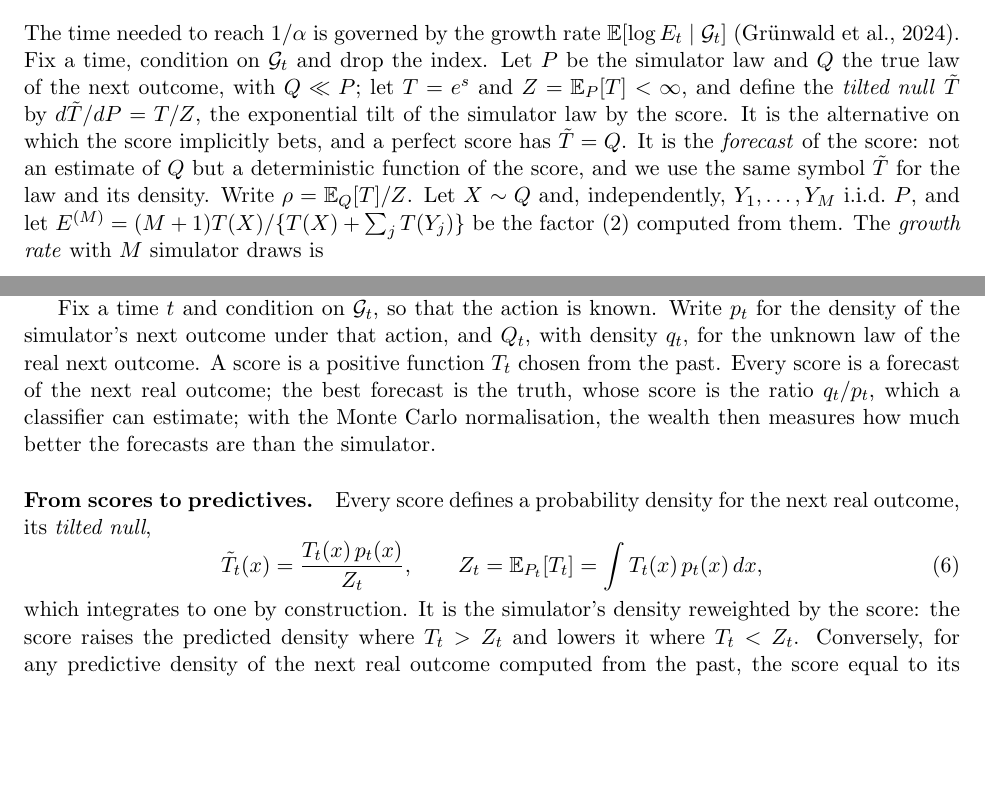
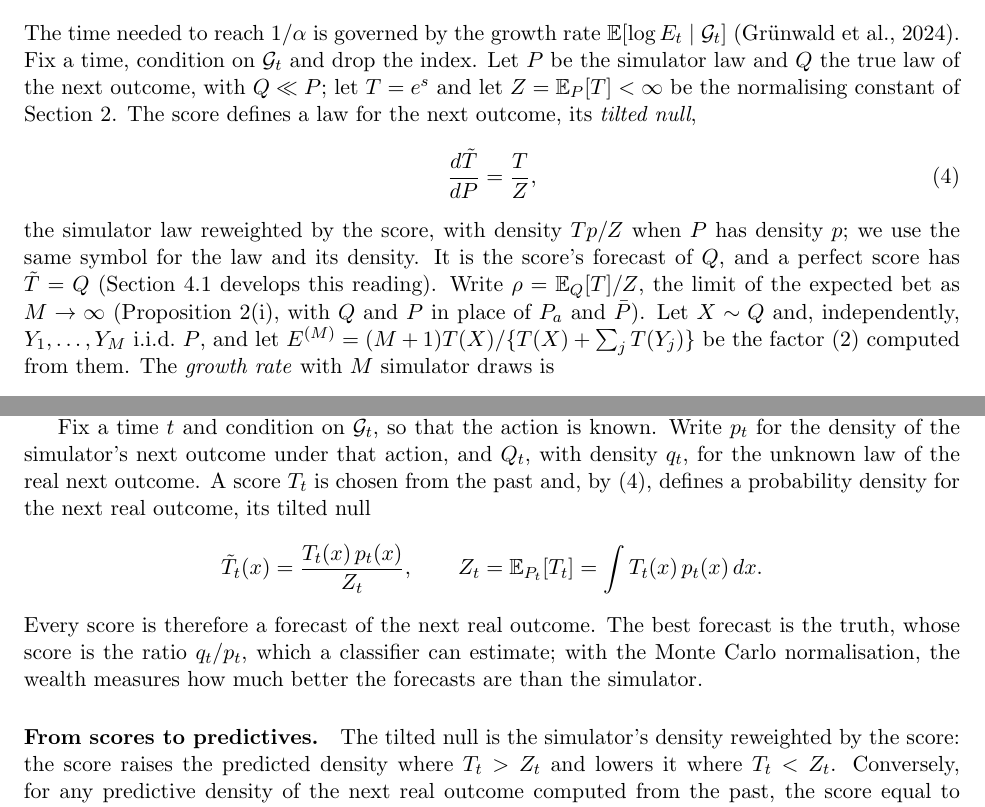
Before and after one commit to elenabortolato/evalues4generative, a LaTeX paper (paper/main.tex): two parts of pages 6 and 9 of 38, joined at a grey line, cut so that both start at the same text, the shorter picture padded with empty space. Compiled offline with pdfLaTeX.

Commit message:
Tilted null defined once (Section 3, eq:tilt) and recalled in Section 4.1; rho linked to Proposition 2
Co-Authored-By: Claude Opus 5.5 <noreply@anthropic.com>
Claude-Session: https://claude.ai/code/session_01K2NhMT3BMNyFaiwkYdDMxT

```diff
--- a/paper/main.tex
+++ b/paper/main.tex
@@ -394,14 +394,21 @@ outcomes that the simulator almost never does.
 
 The time needed to reach $1/\alpha$ is governed
 by the growth rate $\E[\log E_t \mid \G_t]$ \citep{grunwald2024safe}. Fix a
-time, condition on $\G_t$ and drop the index. Let $P$ be the simulator law and
-$Q$ the true law of the next outcome, with $Q \ll P$; let $T = e^{s}$ and
-$Z = \E_P[T] < \infty$, and define the \emph{tilted null} $\tilde T$ by
-$d\tilde T/dP = T/Z$, the exponential tilt of the simulator law by the score.
-It is the alternative on which the score implicitly bets, and a perfect score
-has $\tilde T = Q$. It is the \emph{forecast} of the score: not an estimate
-of $Q$ but a deterministic function of the score, and we use the same symbol
-$\tilde T$ for the law and its density. Write $\rho = \E_Q[T]/Z$. Let $X \sim Q$
+time, condition on $\G_t$ and drop the index. Let $P$ be the simulator
+law and $Q$ the true law of the next outcome, with $Q \ll P$; let $T = e^{s}$
+and let $Z = \E_P[T] < \infty$ be the normalising constant of
+Section~\ref{sec:method}. The score defines a law for the next outcome, its
+\emph{tilted null},
+\begin{equation}\label{eq:tilt}
+\frac{d\tilde T}{dP} = \frac{T}{Z},
+\end{equation}
+the simulator law reweighted by the score, with density $Tp/Z$ when $P$ has
+density $p$; we use the same symbol for the law and its density. It is the
+score's forecast of $Q$, and a perfect score has $\tilde T = Q$
+(Section~\ref{sec:scores} develops this reading). Write
+$\rho = \E_Q[T]/Z$, the limit of the expected bet as $M \to \infty$
+(Proposition~\ref{prop:necessary}(i), with $Q$ and $P$ in place of $P_a$
+and $\bar P$). Let $X \sim Q$
 and, independently, $Y_1, \ldots, Y_M$ i.i.d.\ $P$, and let
 $E^{(M)} = (M+1)T(X)/\{T(X) + \sum_{j} T(Y_j)\}$ be the factor \eqref{eq:mc}
 computed from them. The \emph{growth rate} with $M$ simulator draws is
@@ -602,21 +609,21 @@ $q_\theta$; the rest of this section makes the correspondence precise.
 
 Fix a time $t$ and condition on $\G_t$, so that the action is known. Write
 $p_t$ for the density of the simulator's next outcome under that action, and
-$Q_t$, with density $q_t$, for the unknown law of the real next outcome. A score is a positive
-function $T_t$ chosen from the past. Every score is a forecast of the next
-real outcome; the best forecast is the truth, whose score is the ratio $q_t/p_t$, which a classifier can estimate;
-with the Monte Carlo normalisation, the wealth then measures how much better
-the forecasts are than the simulator.
-
-\paragraph{From scores to predictives.} Every score defines a probability
-density for the next real outcome, its \emph{tilted null},
-\begin{equation}\label{eq:tilt}
+$Q_t$, with density $q_t$, for the unknown law of the real next outcome. A
+score $T_t$ is chosen from the past and, by \eqref{eq:tilt}, defines a
+probability density for the next real outcome, its tilted null
+\[
 \tilde T_t(x) = \frac{T_t(x)\,p_t(x)}{Z_t},
 \qquad
-Z_t = \E_{P_t}[T_t] = \int T_t(x)\,p_t(x)\,dx,
-\end{equation}
-which integrates to one by construction. It is the simulator's density
-reweighted by the score: the score raises the predicted density where
+Z_t = \E_{P_t}[T_t] = \int T_t(x)\,p_t(x)\,dx .
+\]
+Every score is therefore a forecast of the next real outcome. The best
+forecast is the truth, whose score is the ratio $q_t/p_t$, which a classifier
+can estimate; with the Monte Carlo normalisation, the wealth measures how much
+better the forecasts are than the simulator.
+
+\paragraph{From scores to predictives.} The tilted null is the simulator's
+density reweighted by the score: the score raises the predicted density where
 $T_t > Z_t$ and lowers it where $T_t < Z_t$. Conversely, for any predictive density of
 the next real outcome computed from the past, the score equal to its ratio to
 $p_t$ has $Z_t = 1$ and that density as its tilted null. The factor
```
Also changed, not shown: paper/stco/manuscript.tex (+28 -21 lines), paper/main.pdf, paper/stco/manuscript.pdf.
